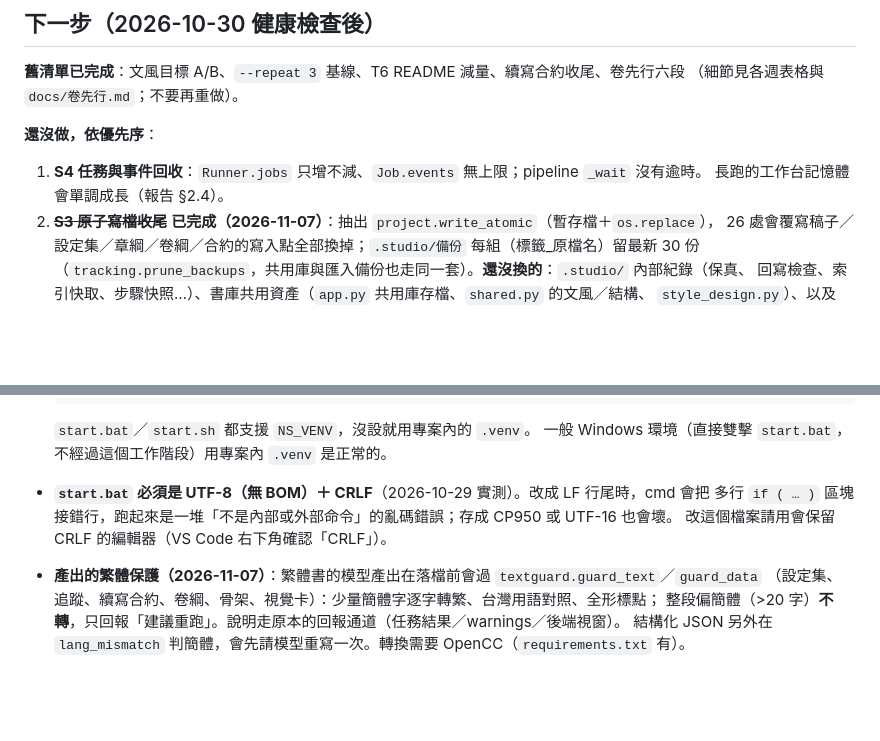
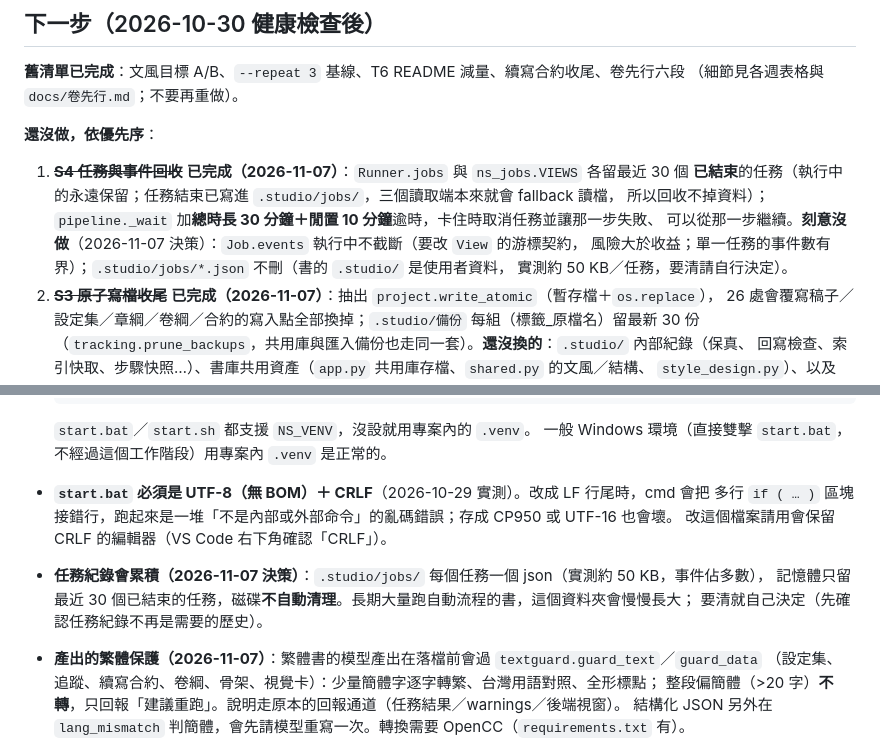
Before and after one commit to yamasoo/novel-studio, a Markdown page: docs/HANDOFF.md, 2 parts joined by grey strips. Rendered like a GitHub page; blank space fills up the shorter version.

Commit message:
docs：S4 完成與任務紀錄累積的決策

```diff
--- a/docs/HANDOFF.md
+++ b/docs/HANDOFF.md
@@ -226,8 +226,12 @@
 
 **還沒做，依優先序**：
 
-1. **S4 任務與事件回收**：`Runner.jobs` 只增不減、`Job.events` 無上限；pipeline `_wait` 沒有逾時。
-   長跑的工作台記憶體會單調成長（報告 §2.4）。
+1. ~~**S4 任務與事件回收**~~ **已完成（2026-11-07）**：`Runner.jobs` 與 `ns_jobs.VIEWS` 各留最近 30 個
+   **已結束**的任務（執行中的永遠保留；任務結束已寫進 `.studio/jobs/`，三個讀取端本來就會 fallback 讀檔，
+   所以回收不掉資料）；`pipeline._wait` 加**總時長 30 分鐘＋閒置 10 分鐘**逾時，卡住時取消任務並讓那一步失敗、
+   可以從那一步繼續。**刻意沒做**（2026-11-07 決策）：`Job.events` 執行中不截斷（要改 `View` 的游標契約，
+   風險大於收益；單一任務的事件數有界）；`.studio/jobs/*.json` 不刪（書的 `.studio/` 是使用者資料，
+   實測約 50 KB／任務，要清請自行決定）。
 2. ~~**S3 原子寫檔收尾**~~ **已完成（2026-11-07）**：抽出 `project.write_atomic`（暫存檔＋`os.replace`），
    26 處會覆寫稿子／設定集／章綱／卷綱／合約的寫入點全部換掉；`.studio/備份` 每組（標籤_原檔名）留最新 30 份
    （`tracking.prune_backups`，共用庫與匯入備份也走同一套）。**還沒換的**：`.studio/` 內部紀錄（保真、
@@ -275,6 +279,9 @@
 - **`start.bat` 必須是 UTF-8（無 BOM）＋ CRLF**（2026-10-29 實測）。改成 LF 行尾時，cmd 會把
   多行 `if ( … )` 區塊接錯行，跑起來是一堆「不是內部或外部命令」的亂碼錯誤；存成 CP950 或 UTF-16 也會壞。
   改這個檔案請用會保留 CRLF 的編輯器（VS Code 右下角確認「CRLF」）。
+- **任務紀錄會累積（2026-11-07 決策）**：`.studio/jobs/` 每個任務一個 json（實測約 50 KB，事件佔多數），
+  記憶體只留最近 30 個已結束的任務，磁碟**不自動清理**。長期大量跑自動流程的書，這個資料夾會慢慢長大；
+  要清就自己決定（先確認任務紀錄不再是需要的歷史）。
 - **產出的繁體保護（2026-11-07）**：繁體書的模型產出在落檔前會過 `textguard.guard_text`／`guard_data`
   （設定集、追蹤、續寫合約、卷綱、骨架、視覺卡）：少量簡體字逐字轉繁、台灣用語對照、全形標點；
   整段偏簡體（>20 字）**不轉**，只回報「建議重跑」。說明走原本的回報通道（任務結果／warnings／後端視窗）。
```
Also changed, not shown: docs/新對話交接.md (+1 -1 lines).
